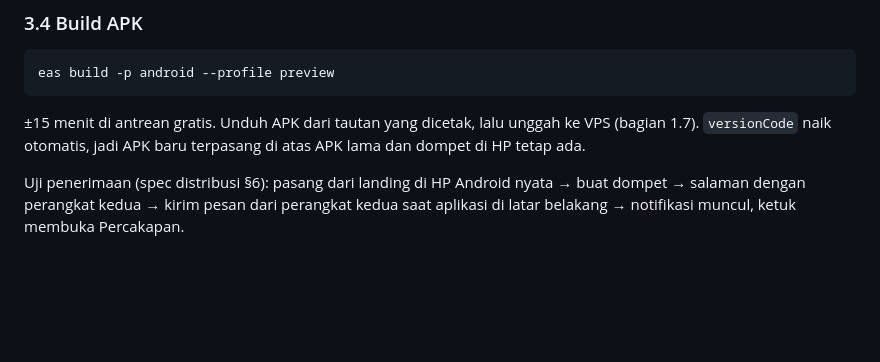
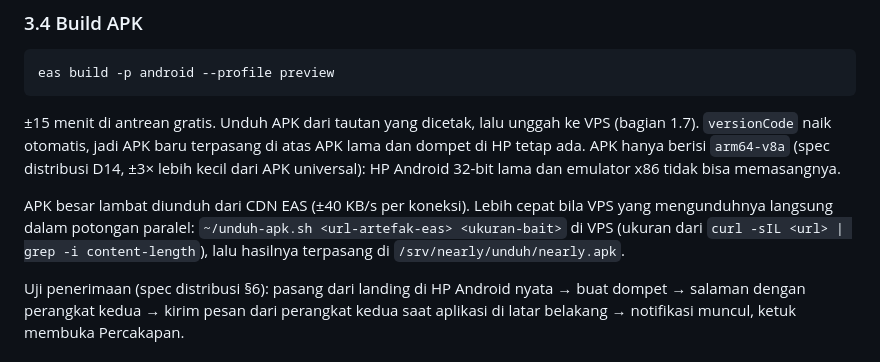
Before and after one commit to zakyirsyaad/nearly, a Markdown page: docs/demo/runbook.md, the part around the change. Rendered like a GitHub page; blank space fills up the shorter version.

Commit message:
docs(runbook): APK arm64-v8a dan unduhan paralel APK ke VPS
Co-Authored-By: Claude Opus 5 <noreply@anthropic.com>

```diff
--- a/docs/demo/runbook.md
+++ b/docs/demo/runbook.md
@@ -311,6 +311,12 @@ eas build -p android --profile preview
 
 ±15 menit di antrean gratis. Unduh APK dari tautan yang dicetak, lalu unggah ke VPS (bagian 1.7).
 `versionCode` naik otomatis, jadi APK baru terpasang di atas APK lama dan dompet di HP tetap ada.
+APK hanya berisi `arm64-v8a` (spec distribusi D14, ±3× lebih kecil dari APK universal): HP Android
+32-bit lama dan emulator x86 tidak bisa memasangnya.
+
+APK besar lambat diunduh dari CDN EAS (±40 KB/s per koneksi). Lebih cepat bila VPS yang mengunduhnya
+langsung dalam potongan paralel: `~/unduh-apk.sh <url-artefak-eas> <ukuran-bait>` di VPS (ukuran dari
+`curl -sIL <url> | grep -i content-length`), lalu hasilnya terpasang di `/srv/nearly/unduh/nearly.apk`.
 
 Uji penerimaan (spec distribusi §6): pasang dari landing di HP Android nyata → buat dompet →
 salaman dengan perangkat kedua → kirim pesan dari perangkat kedua saat aplikasi di latar belakang →
```
